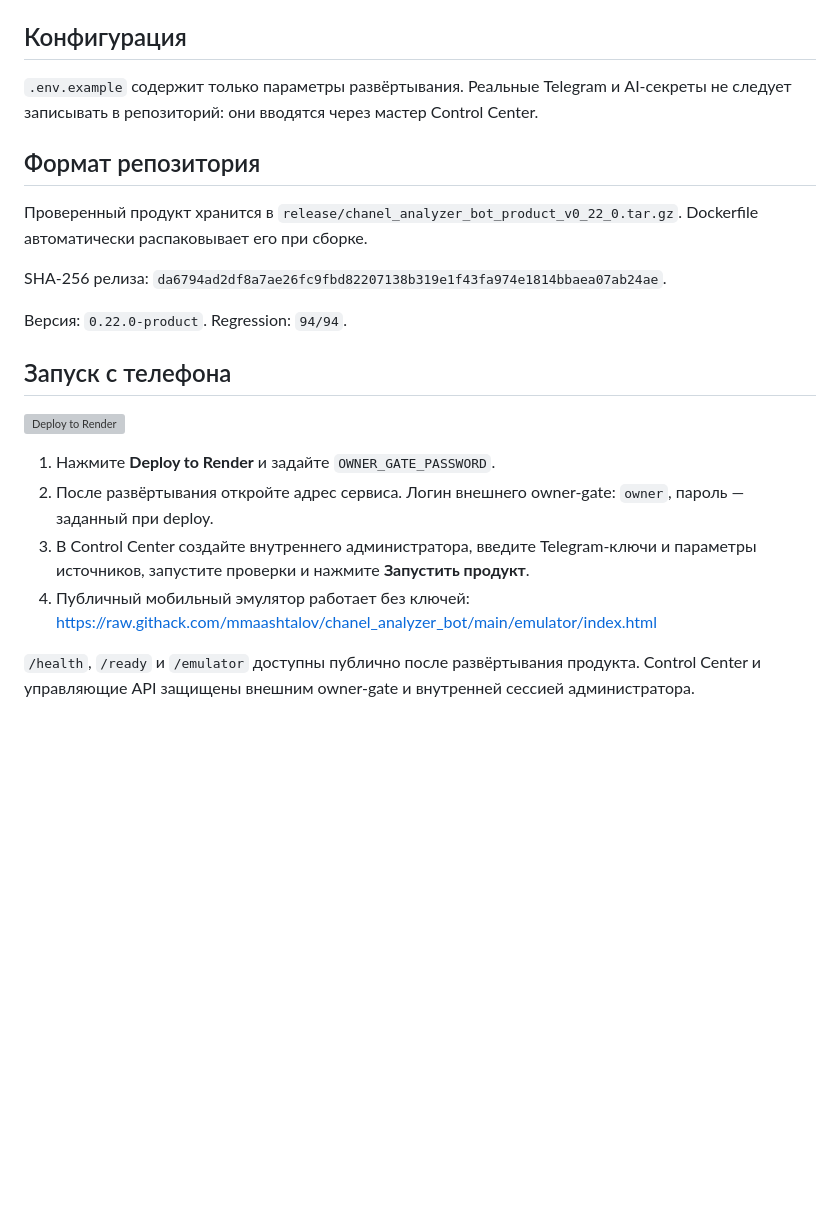
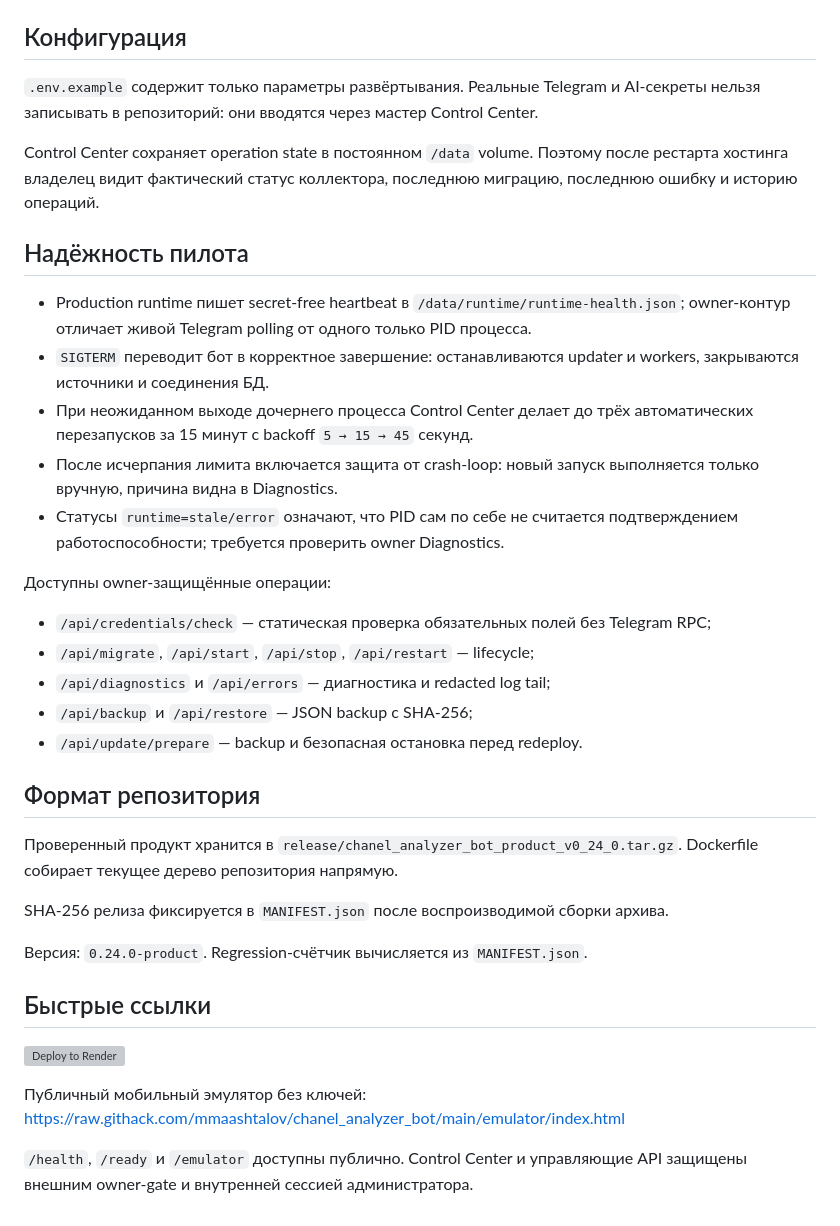
Before and after one commit to mmaashtalov/chanel_analyzer_bot, a Markdown page: README.md, the part around one of its changes. Drawn GitHub-style; blank space fills up the shorter version; grey boxes are pictures that could not be loaded.

```diff
--- a/README.md
+++ b/README.md
@@ -48,24 +67,40 @@ docker compose up -d --build
 
 ## Конфигурация
 
-`.env.example` содержит только параметры развёртывания. Реальные Telegram и AI-секреты не следует записывать в репозиторий: они вводятся через мастер Control Center.
+`.env.example` содержит только параметры развёртывания. Реальные Telegram и AI-секреты нельзя записывать в репозиторий: они вводятся через мастер Control Center.
+
+Control Center сохраняет operation state в постоянном `/data` volume. Поэтому после рестарта хостинга владелец видит фактический статус коллектора, последнюю миграцию, последнюю ошибку и историю операций.
+
+## Надёжность пилота
+
+- Production runtime пишет secret-free heartbeat в `/data/runtime/runtime-health.json`; owner-контур отличает живой Telegram polling от одного только PID процесса.
+- `SIGTERM` переводит бот в корректное завершение: останавливаются updater и workers, закрываются источники и соединения БД.
+- При неожиданном выходе дочернего процесса Control Center делает до трёх автоматических перезапусков за 15 минут с backoff `5 → 15 → 45` секунд.
+- После исчерпания лимита включается защита от crash-loop: новый запуск выполняется только вручную, причина видна в Diagnostics.
+- Статусы `runtime=stale/error` означают, что PID сам по себе не считается подтверждением работоспособности; требуется проверить owner Diagnostics.
+
+Доступны owner-защищённые операции:
+
+- `/api/credentials/check` — статическая проверка обязательных полей без Telegram RPC;
+- `/api/migrate`, `/api/start`, `/api/stop`, `/api/restart` — lifecycle;
+- `/api/diagnostics` и `/api/errors` — диагностика и redacted log tail;
+- `/api/backup` и `/api/restore` — JSON backup с SHA-256;
+- `/api/update/prepare` — backup и безопасная остановка перед redeploy.
 
 ## Формат репозитория
 
-Проверенный продукт хранится в `release/chanel_analyzer_bot_product_v0_22_0.tar.gz`. Dockerfile автоматически распаковывает его при сборке.
+Проверенный продукт хранится в `release/chanel_analyzer_bot_product_v0_24_0.tar.gz`. Dockerfile собирает текущее дерево репозитория напрямую.
 
-SHA-256 релиза: `da6794ad2df8a7ae26fc9fbd82207138b319e1f43fa974e1814bbaea07ab24ae`.
+SHA-256 релиза фиксируется в `MANIFEST.json` после воспроизводимой сборки архива.
 
-Версия: `0.22.0-product`. Regression: `94/94`.
+Версия: `0.24.0-product`. Regression-счётчик вычисляется из `MANIFEST.json`.
 
 <!-- production-owner-gate -->
-## Запуск с телефона
+## Быстрые ссылки
 
 [![Deploy to Render](https://render.com/images/deploy-to-render-button.svg)](https://render.com/deploy?repo=https://github.com/mmaashtalov/chanel_analyzer_bot)
 
-1. Нажмите **Deploy to Render** и задайте `OWNER_GATE_PASSWORD`.
-2. После развёртывания откройте адрес сервиса. Логин внешнего owner-gate: `owner`, пароль — заданный при deploy.
-3. В Control Center создайте внутреннего администратора, введите Telegram-ключи и параметры источников, запустите проверки и нажмите **Запустить продукт**.
-4. Публичный мобильный эмулятор работает без ключей: https://raw.githack.com/mmaashtalov/chanel_analyzer_bot/main/emulator/index.html
+Публичный мобильный эмулятор без ключей:
+https://raw.githack.com/mmaashtalov/chanel_analyzer_bot/main/emulator/index.html
 
-`/health`, `/ready` и `/emulator` доступны публично после развёртывания продукта. Control Center и управляющие API защищены внешним owner-gate и внутренней сессией администратора.
+`/health`, `/ready` и `/emulator` доступны публично. Control Center и управляющие API защищены внешним owner-gate и внутренней сессией администратора.
```
Also changed, not shown: other parts of README.md (+29 -10 lines).
